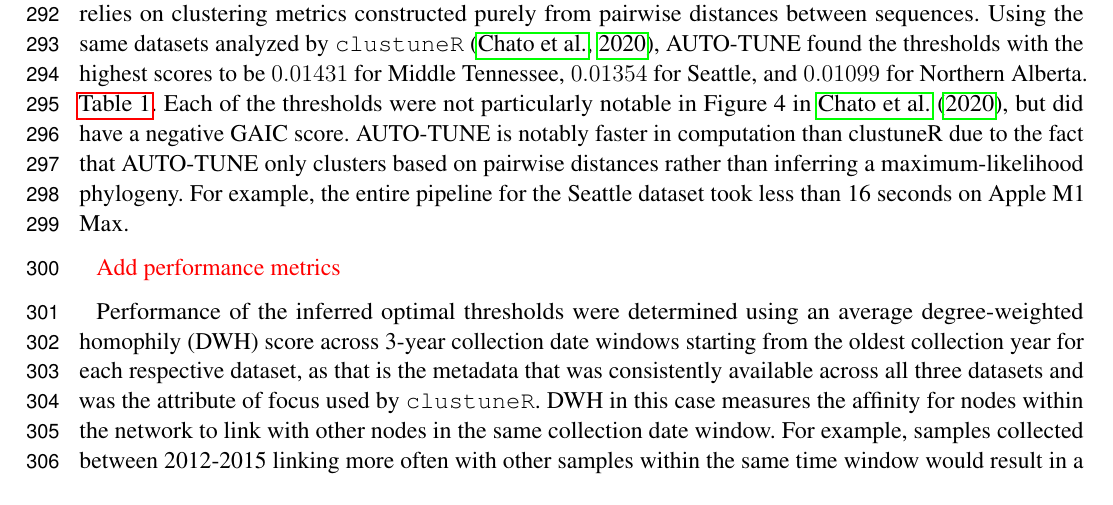
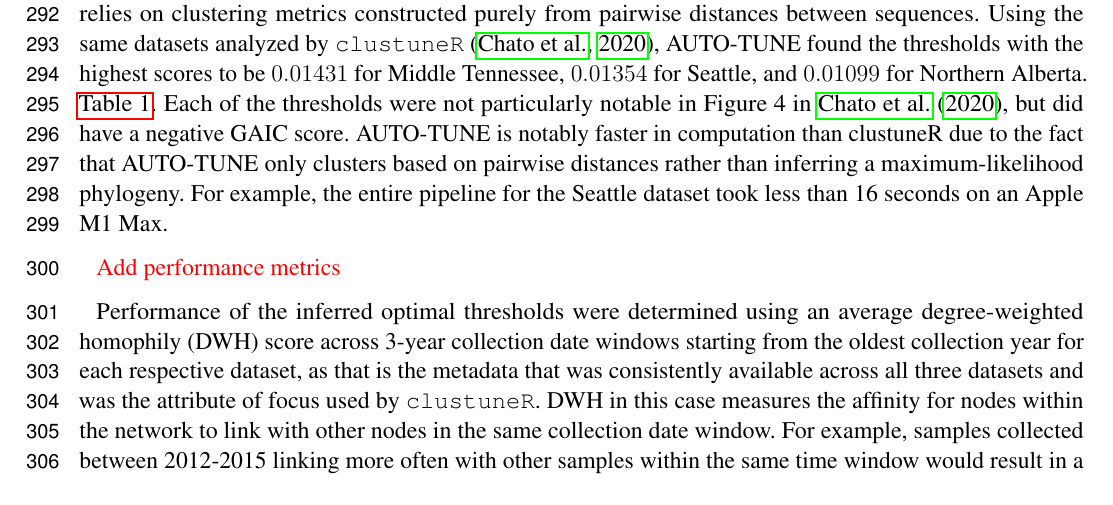
Before and after one commit to veg/autotune-paper, a LaTeX document (frontiers.tex): part of page 8 of 20, cut so that both start at the same text. Compiled offline with pdfLaTeX.

Commit message:
sweaver edit

```diff
--- a/frontiers.tex
+++ b/frontiers.tex
@@ -519,7 +519,7 @@ were not particularly notable in Figure 4 in \cite{chato_public_2020}, but did
 have a negative GAIC score. AUTO-TUNE is notably faster in computation than
 clustuneR due to the fact that AUTO-TUNE only clusters based on pairwise
 distances rather than inferring a maximum-likelihood phylogeny. For example, the
-entire pipeline for the Seattle dataset took less than 16 seconds on Apple M1
+entire pipeline for the Seattle dataset took less than 16 seconds on an Apple M1
 Max.
 
 \TODO{Add performance metrics}
```
